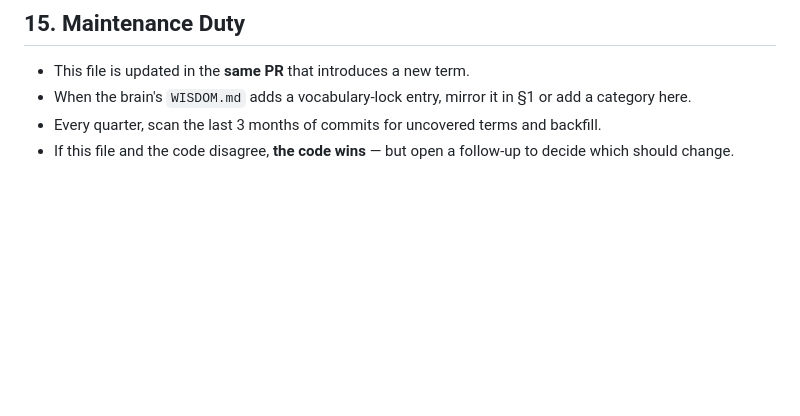
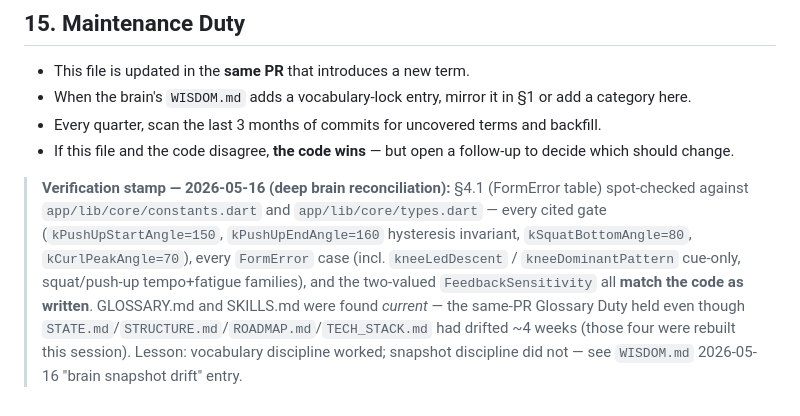
Before and after one commit to enginsuhanbilgic/fitrack, a Markdown page: GLOSSARY.md, the part around the change. Drawn GitHub-style; blank space fills up the shorter version.

```diff
--- a/GLOSSARY.md
+++ b/GLOSSARY.md
@@ -881,3 +881,16 @@ When a term is retired, move its entry here with a `→ replacement` line and th
 - When the brain's `WISDOM.md` adds a vocabulary-lock entry, mirror it in §1 or add a category here.
 - Every quarter, scan the last 3 months of commits for uncovered terms and backfill.
 - If this file and the code disagree, **the code wins** — but open a follow-up to decide which should change.
+
+> **Verification stamp — 2026-05-16 (deep brain reconciliation):** §4.1
+> (FormError table) spot-checked against `app/lib/core/constants.dart` and
+> `app/lib/core/types.dart` — every cited gate (`kPushUpStartAngle=150`,
+> `kPushUpEndAngle=160` hysteresis invariant, `kSquatBottomAngle=80`,
+> `kCurlPeakAngle=70`), every `FormError` case (incl. `kneeLedDescent` /
+> `kneeDominantPattern` cue-only, squat/push-up tempo+fatigue families), and
+> the two-valued `FeedbackSensitivity` all **match the code as written**.
+> GLOSSARY.md and SKILLS.md were found *current* — the same-PR Glossary Duty
+> held even though `STATE.md`/`STRUCTURE.md`/`ROADMAP.md`/`TECH_STACK.md` had
+> drifted ~4 weeks (those four were rebuilt this session). Lesson: vocabulary
+> discipline worked; snapshot discipline did not — see `WISDOM.md` 2026-05-16
+> "brain snapshot drift" entry.
```
